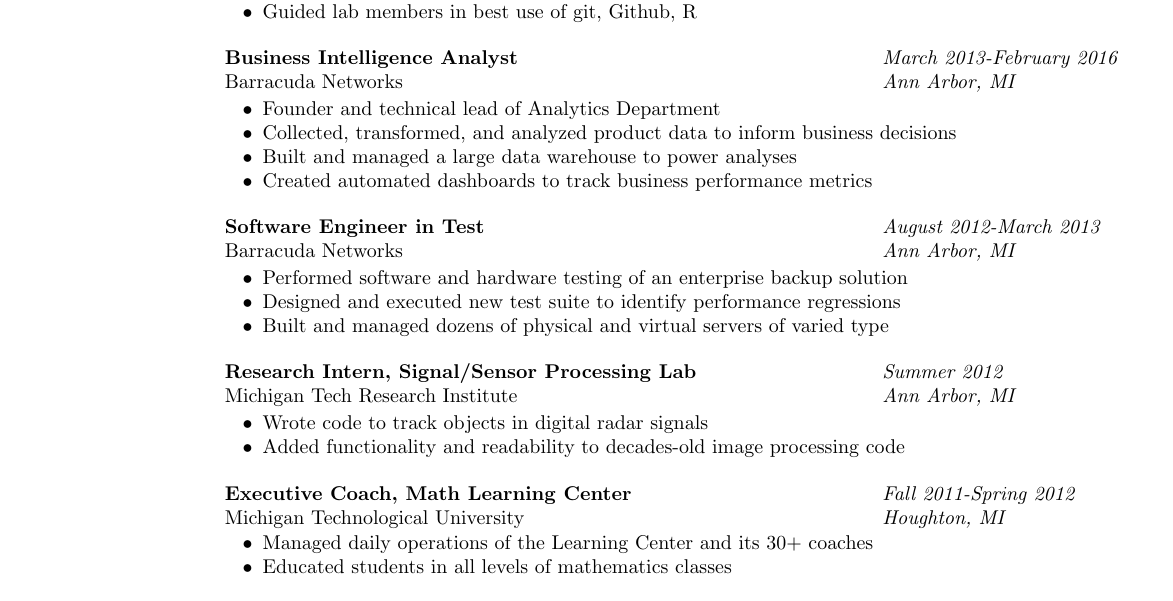
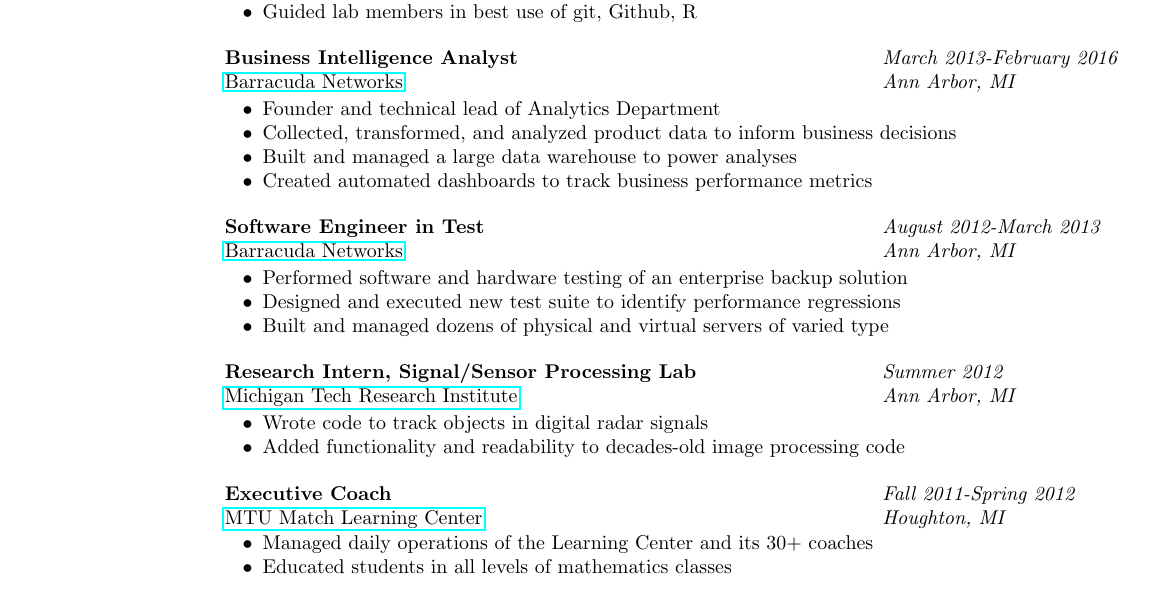
Before and after one commit to ClaytonJY/resume, a LaTeX CV (resume.tex): part of the page, cut so that both start at the same text. Compiled offline with pdfLaTeX.

Commit message:
Added more links.

```diff
--- a/resume.tex
+++ b/resume.tex
@@ -52,7 +52,7 @@
 
 \begin{tabular}{p{4.4in} l}
   {\bf Business Intelligence Analyst} & \emph{March 2013-February 2016}\\
-  Barracuda Networks & \emph{Ann Arbor, MI}
+  \href{https://www.barracuda.com/}{Barracuda Networks} & \emph{Ann Arbor, MI}
 \end{tabular}
 \vspace{2pt}
 \begin{itemize}\itemsep -2pt
@@ -64,7 +64,7 @@
 
 \begin{tabular}{p{4.4in} l}
   {\bf Software Engineer in Test} & \emph{August 2012-March 2013}\\
-  Barracuda Networks & \emph{Ann Arbor, MI}
+  \href{https://www.barracuda.com/}{Barracuda Networks} & \emph{Ann Arbor, MI}
 \end{tabular}
 \vspace{2pt}
 \begin{itemize}\itemsep -2pt
@@ -84,8 +84,8 @@
 \end{itemize}
 
 \begin{tabular}{p{4.4in} l}
-  {\bf Executive Coach, Math Learning Center } &  \emph{Fall 2011-Spring 2012}\\
-  Michigan Technological University & \emph{Houghton, MI}
+  {\bf Executive Coach} &  \emph{Fall 2011-Spring 2012}\\
+  \href{http://www.mathlab.mtu.edu/mlc/index.php/Main_Page}{MTU Match Learning Center} & \emph{Houghton, MI}
 \end{tabular}
 \vspace{1pt}
 \begin{itemize}\itemsep -2pt % \item[] prevents a bullet from appearing
```
Also changed, not shown: resume.pdf, resume.tex (2 more changed lines).
